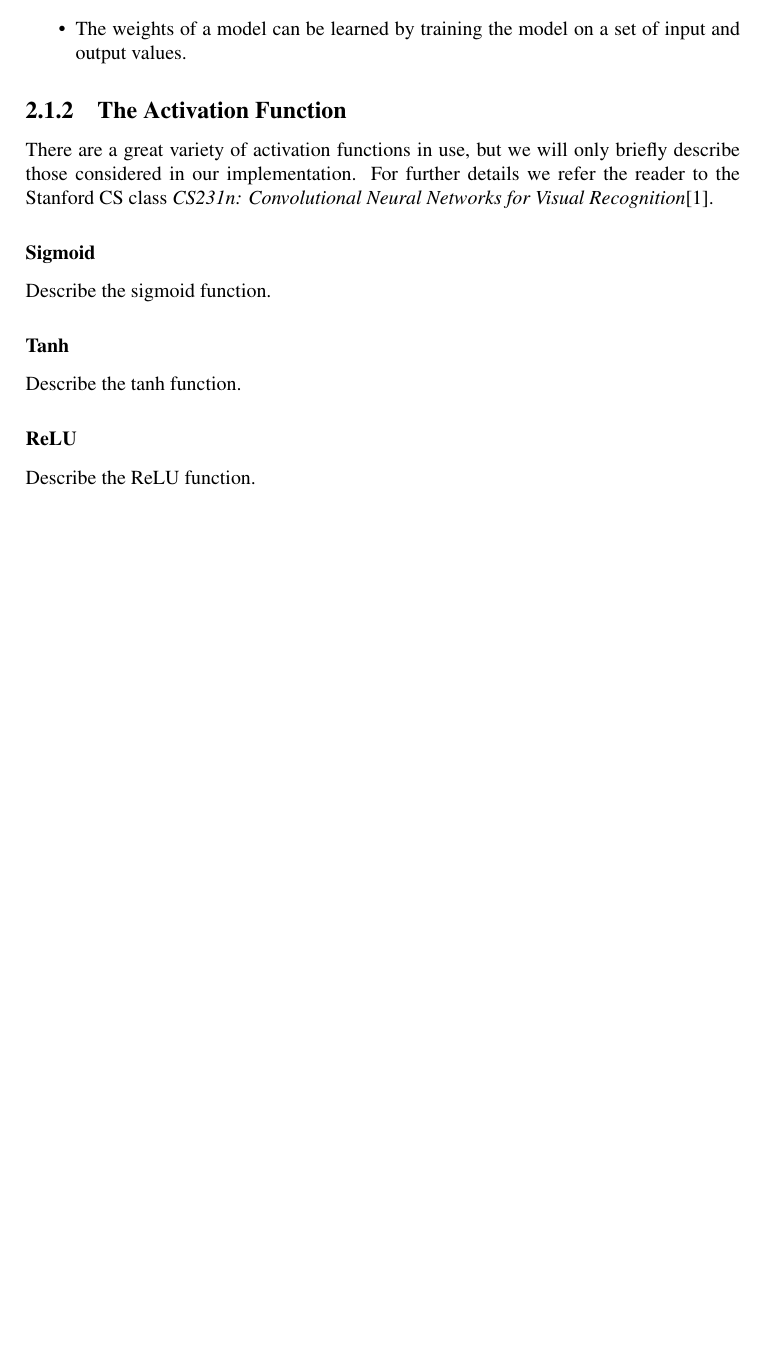
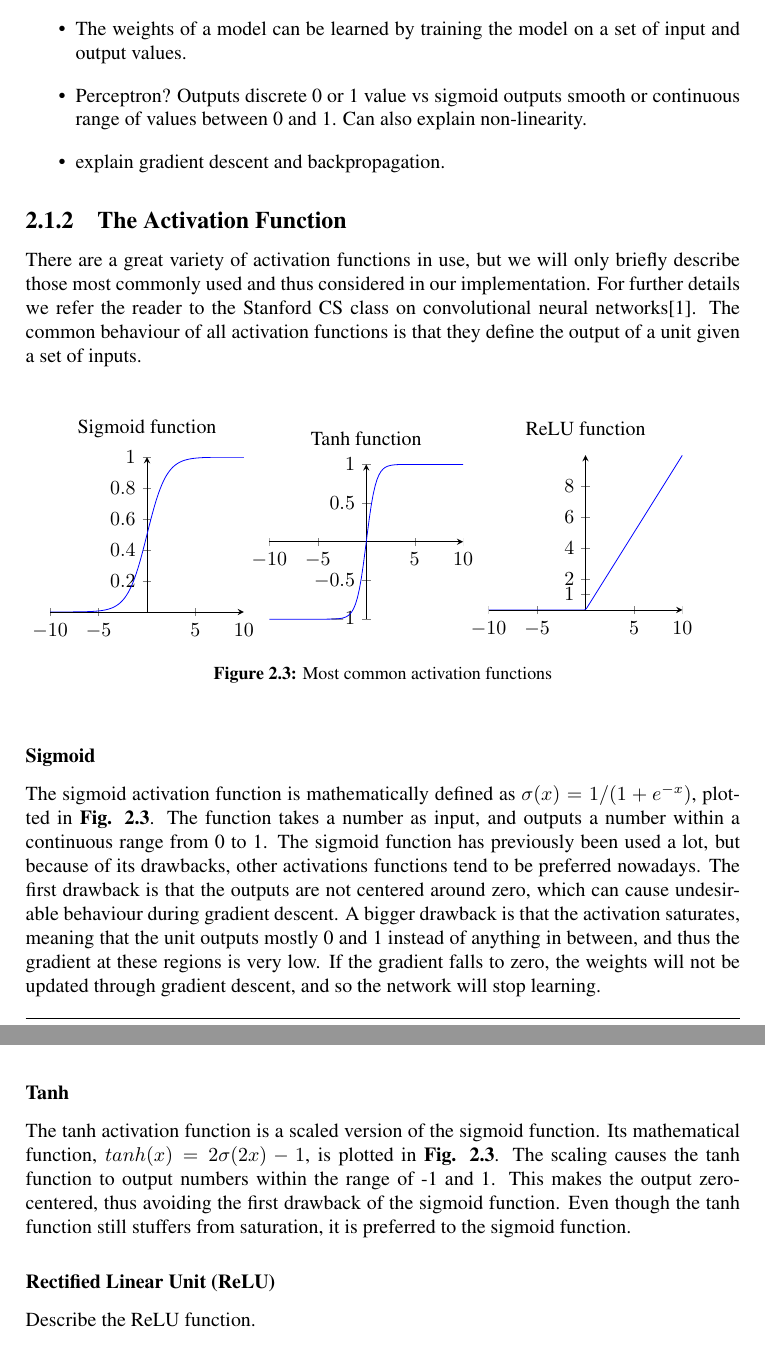
Before and after one commit to anniea/Masters-Thesis, a LaTeX thesis (main.tex, which reads content/chapters/chapter2.tex, docsetup.tex): part of page 17 of 30 before the commit and two parts of pages 17 and 18 of 30 after it, the two joined at a grey line, cut so that both start at the same text, the shorter picture padded with empty space. Compiled offline with pdfLaTeX.

Commit message:
Updates from ShareLaTeX

```diff
--- a/content/chapters/chapter2.tex
+++ b/content/chapters/chapter2.tex
@@ -29,20 +29,77 @@ Artificial Neural Networks (ANNs) are inspired by the structure and behavior of
 
 \begin{itemize}
     \item The weights of a model can be learned by training the model on a set of input and output values.
+    \item Perceptron? Outputs discrete 0 or 1 value vs sigmoid outputs smooth or continuous range of values between 0 and 1. Can also explain non-linearity.
+    \item explain gradient descent and backpropagation.
 \end{itemize}
 
 \subsection{The Activation Function}
 
-\noindent There are a great variety of activation functions in use, but we will only briefly describe those considered in our implementation. For further details we refer the reader to the Stanford CS class \textit{CS231n: Convolutional Neural Networks for Visual Recognition}\cite{cs231n_part1}.
+\noindent There are a great variety of activation functions in use, but we will only briefly describe those most commonly used and thus considered in our implementation. For further details we refer the reader to the Stanford CS class on convolutional neural networks\cite{cs231n_part1}. The common behaviour of all activation functions is that they define the output of a unit given a set of inputs. \\
+\begin{figure}[H]
+    \begin{minipage}{0.3\textwidth}
+        \begin{tikzpicture}
+            \begin{axis}[
+                title = {Sigmoid function},
+                axis lines = center,
+                xtick={-10, -5, 5, 10},
+                ytick={0, 0.2, 0.4, 0.6, 0.8, 1.0},
+            ]
+            \addplot [
+                domain=-10:10,
+                samples=100,
+                color=blue,
+            ]
+            {1 / (1 + e^-x)};
+            \end{axis}
+        \end{tikzpicture}
+    \end{minipage}
+    \begin{minipage}{0.3\textwidth}
+        \begin{tikzpicture}
+            \begin{axis}[
+                title = {Tanh function},
+                axis lines = center,
+                xtick={-10, -5, 5, 10},
+                ytick={-1.0, -0.5, 0, 0.5, 1.0},
+            ]
+            \addplot [
+                domain=-10:10,
+                samples=100,
+                color=blue,
+            ]
+            {(2 * (1 / (1 + e^-(2*x)))) - 1};
+            \end{axis}
+        \end{tikzpicture}
+    \end{minipage}
+    \begin{minipage}{0.3\textwidth}
+        \begin{tikzpicture}
+            \begin{axis}[
+                title = {ReLU function},
+                axis lines = center,
+                xtick={-10, -5, 5, 10},
+                ytick={2, 4, 6, 8, 1.0},
+            ]
+            \addplot [
+                domain=-10:10,
+                samples=100,
+                color=blue,
+            ]
+            {max(0, x)};
+            \end{axis}
+        \end{tikzpicture}
+    \end{minipage}
+    \caption{Most common activation functions}
+    \label{activationfuncs}
+\end{figure}
 
 \subsubsection{Sigmoid}
 
-Describe the sigmoid function.
+The sigmoid activation function is mathematically defined as $\sigma(x) = 1/(1 + e^{-x})$, plotted in \textbf{Fig. \ref{activationfuncs}}. The function takes a number as input, and outputs a number within a continuous range from 0 to 1. The sigmoid function has previously been used a lot, but because of its drawbacks, other activations functions tend to be preferred nowadays. The first drawback is that the outputs are not centered around zero, which can cause undesirable behaviour during gradient descent. A bigger drawback is that the activation saturates, meaning that the unit outputs mostly 0 and 1 instead of anything in between, and thus the gradient at these regions is very low. If the gradient falls to zero, the weights will not be updated through gradient descent, and so the network will stop learning.
 
 \subsubsection{Tanh}
 
-Describe the tanh function.
+The tanh activation function is a scaled version of the sigmoid function. Its mathematical function, $tanh(x) = 2\sigma(2x) - 1$, is plotted in \textbf{Fig. \ref{activationfuncs}}. The scaling causes the tanh function to output numbers within the range of -1 and 1. This makes the output zero-centered, thus avoiding the first drawback of the sigmoid function. Even though the tanh function still stuffers from saturation, it is preferred to the sigmoid function.
 
-\subsubsection{ReLU}
+\subsubsection{Rectified Linear Unit (ReLU)}
 
 Describe the ReLU function.
--- a/docsetup.tex
+++ b/docsetup.tex
@@ -29,6 +29,10 @@
 % har lagt til disse selv:
 %\usepackage{caption}
 
+\usepackage{tikz}
+\usepackage{pgfplots}
+\pgfplotsset{width=5cm,compat=1.9}
+
 \usepackage{glossaries}
 \makeglossaries
 %\newglossarytype[abr]{abbr}{abt}{abl}
```
Also changed, not shown: content/chapters/chapter2.tex (13 more changed lines).
